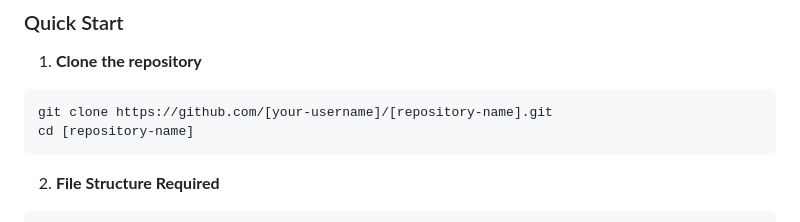
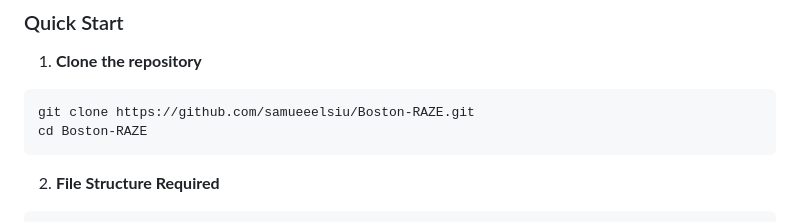
Before and after one commit to samueeelsiu/Boston-RAZE, a Markdown page: README.md, the part around the change. Rendered like a GitHub page.

````diff
--- a/README.md
+++ b/README.md
@@ -126,8 +126,8 @@ Stage 4: Visualization Preparation
 
 1. **Clone the repository**
 ```bash
-git clone https://github.com/[your-username]/[repository-name].git
-cd [repository-name]
+git clone https://github.com/samueeelsiu/Boston-RAZE.git
+cd Boston-RAZE
 ```
 
 2. **File Structure Required**
````
